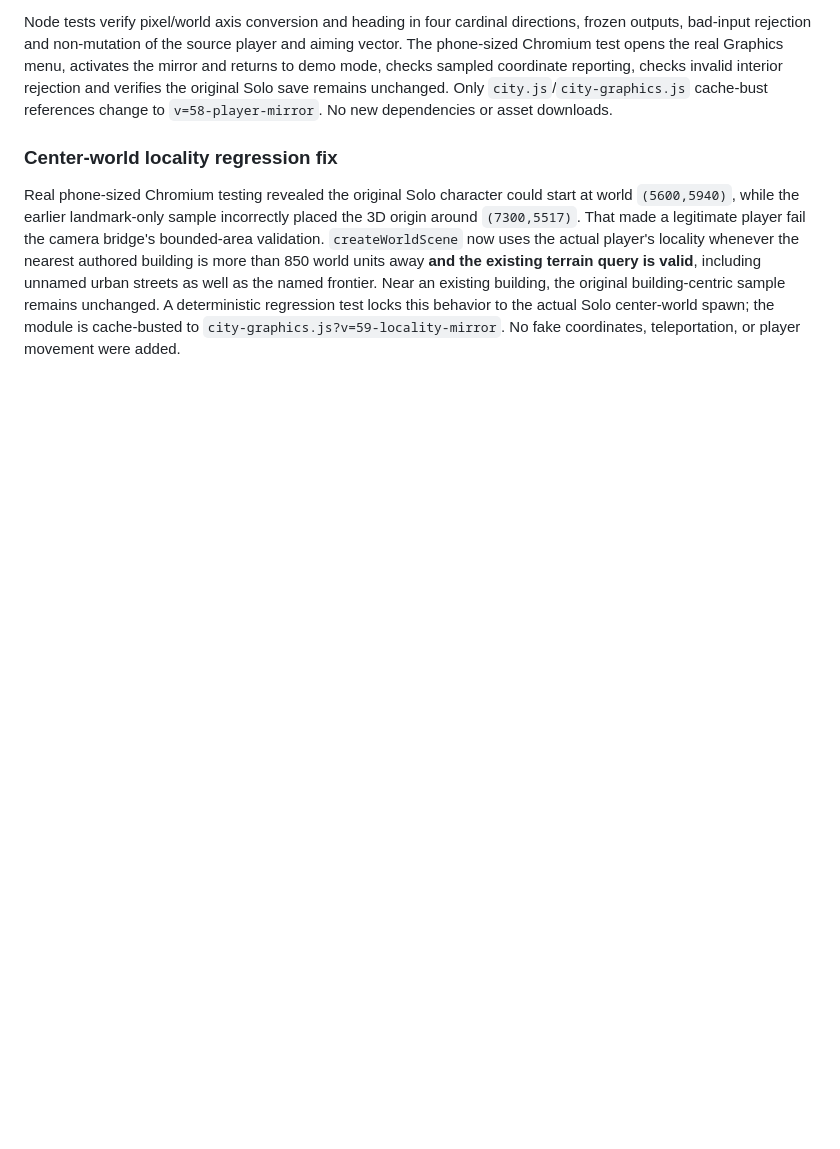
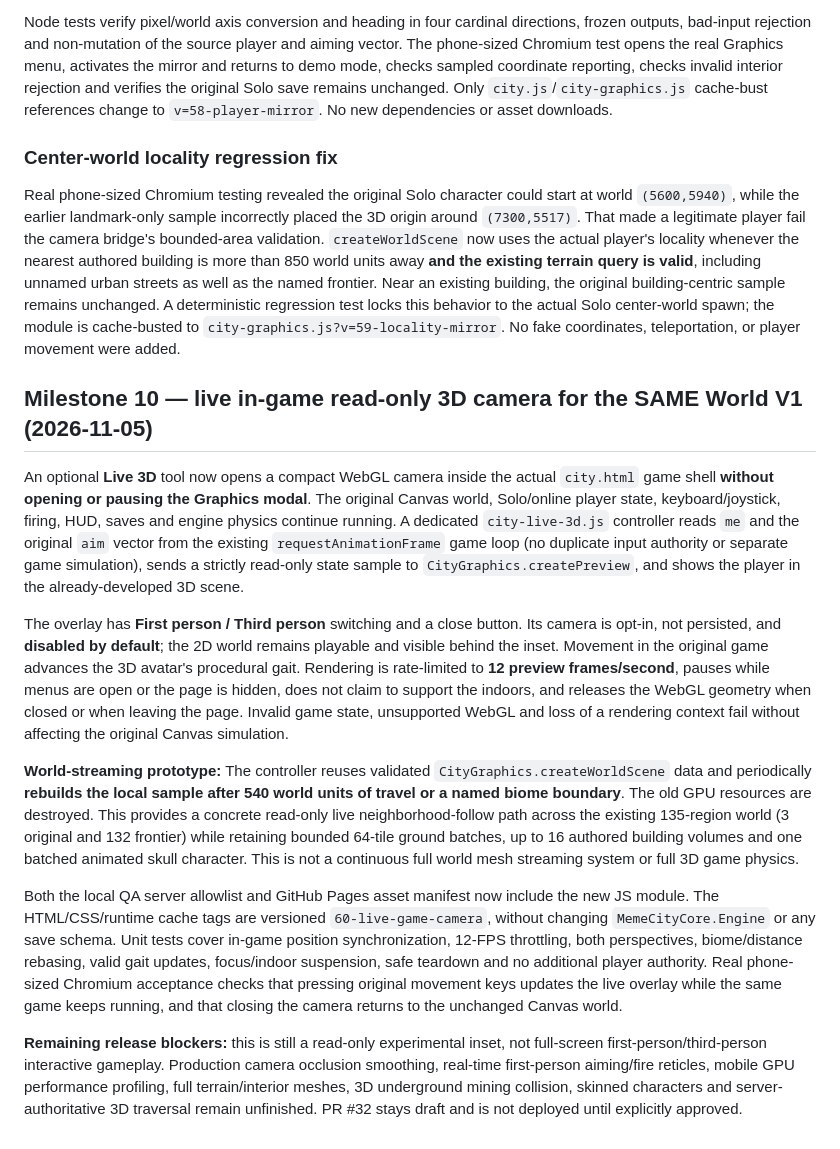
Before and after one commit to kaibuzz0/Offensive-meme-launch-pad, a Markdown page: docs/CAMERA_GRAPHICS_MILESTONE.md, the part around the change. Drawn GitHub-style; blank space fills up the shorter version.

Commit message:
docs(city): record live game-loop WebGL camera, world rebasing and remaining 3D blockers

```diff
--- a/docs/CAMERA_GRAPHICS_MILESTONE.md
+++ b/docs/CAMERA_GRAPHICS_MILESTONE.md
@@ -129,3 +129,15 @@ Node tests verify pixel/world axis conversion and heading in four cardinal direc
 ### Center-world locality regression fix
 
 Real phone-sized Chromium testing revealed the original Solo character could start at world `(5600,5940)`, while the earlier landmark-only sample incorrectly placed the 3D origin around `(7300,5517)`. That made a legitimate player fail the camera bridge's bounded-area validation. `createWorldScene` now uses the actual player's locality whenever the nearest authored building is more than 850 world units away **and the existing terrain query is valid**, including unnamed urban streets as well as the named frontier. Near an existing building, the original building-centric sample remains unchanged. A deterministic regression test locks this behavior to the actual Solo center-world spawn; the module is cache-busted to `city-graphics.js?v=59-locality-mirror`. No fake coordinates, teleportation, or player movement were added.
+
+## Milestone 10 — live in-game read-only 3D camera for the SAME World V1 (2026-11-05)
+
+An optional **Live 3D** tool now opens a compact WebGL camera inside the actual `city.html` game shell **without opening or pausing the Graphics modal**. The original Canvas world, Solo/online player state, keyboard/joystick, firing, HUD, saves and engine physics continue running. A dedicated `city-live-3d.js` controller reads `me` and the original `aim` vector from the existing `requestAnimationFrame` game loop (no duplicate input authority or separate game simulation), sends a strictly read-only state sample to `CityGraphics.createPreview`, and shows the player in the already-developed 3D scene.
+
+The overlay has **First person / Third person** switching and a close button. Its camera is opt-in, not persisted, and **disabled by default**; the 2D world remains playable and visible behind the inset. Movement in the original game advances the 3D avatar's procedural gait. Rendering is rate-limited to **12 preview frames/second**, pauses while menus are open or the page is hidden, does not claim to support the indoors, and releases the WebGL geometry when closed or when leaving the page. Invalid game state, unsupported WebGL and loss of a rendering context fail without affecting the original Canvas simulation.
+
+**World-streaming prototype:** The controller reuses validated `CityGraphics.createWorldScene` data and periodically **rebuilds the local sample after 540 world units of travel or a named biome boundary**. The old GPU resources are destroyed. This provides a concrete read-only live neighborhood-follow path across the existing 135-region world (3 original and 132 frontier) while retaining bounded 64-tile ground batches, up to 16 authored building volumes and one batched animated skull character. This is not a continuous full world mesh streaming system or full 3D game physics.
+
+Both the local QA server allowlist and GitHub Pages asset manifest now include the new JS module. The HTML/CSS/runtime cache tags are versioned `60-live-game-camera`, without changing `MemeCityCore.Engine` or any save schema. Unit tests cover in-game position synchronization, 12-FPS throttling, both perspectives, biome/distance rebasing, valid gait updates, focus/indoor suspension, safe teardown and no additional player authority. Real phone-sized Chromium acceptance checks that pressing original movement keys updates the live overlay while the same game keeps running, and that closing the camera returns to the unchanged Canvas world.
+
+**Remaining release blockers:** this is still a read-only experimental inset, not full-screen first-person/third-person interactive gameplay. Production camera occlusion smoothing, real-time first-person aiming/fire reticles, mobile GPU performance profiling, full terrain/interior meshes, 3D underground mining collision, skinned characters and server-authoritative 3D traversal remain unfinished. PR #32 stays draft and is not deployed until explicitly approved.
```
